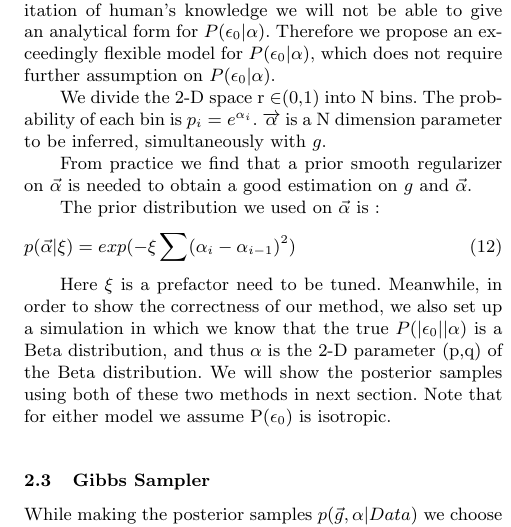
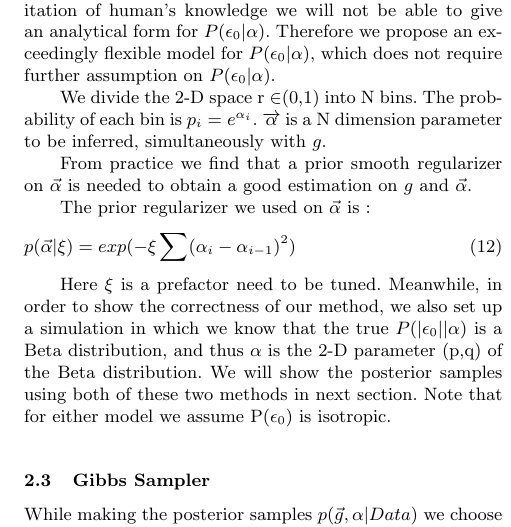
Before and after one commit to julywater/WeakLensing, a LaTeX paper (docs/ms.tex): part of one column of page 3 of 6, cut so that both start at the same text. Compiled offline with pdfLaTeX; a LaTeX package or settings file that is missing is left out.

Commit message:
Update ms.tex

```diff
--- a/docs/ms.tex
+++ b/docs/ms.tex
@@ -297,7 +297,7 @@ is a N dimension parameter to be inferred, simultaneously with $g$.
 From practice we find that a prior smooth regularizer on $\vec{\alpha}$
 is needed to obtain a good estimation on $g$ and $\vec{\alpha}$.
 
-The prior distribution we used on $\vec{\alpha}$ is :
+The prior regularizer we used on $\vec{\alpha}$ is :
 \begin{equation}
 p(\vec{\alpha}|\xi)=exp(-\xi\sum(\alpha_{i}-\alpha_{i-1})^{2})
 \end{equation}
```
